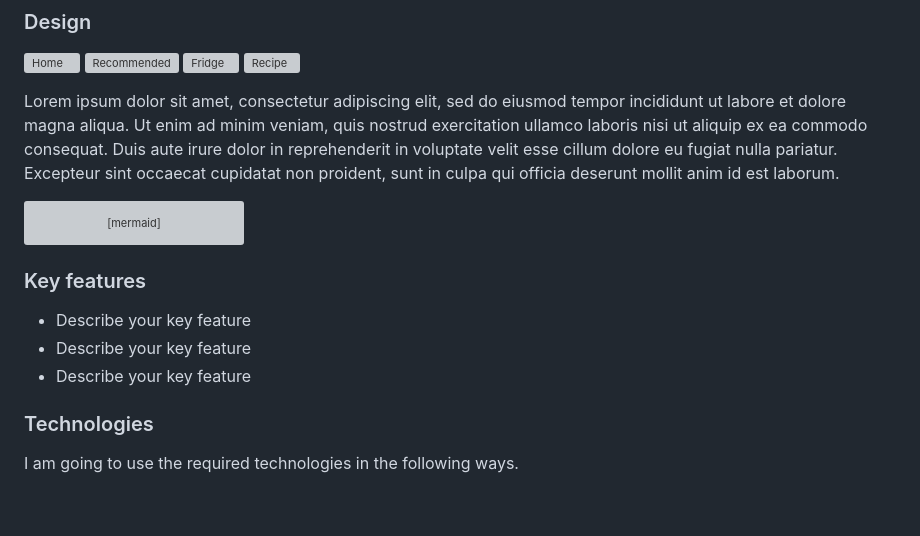
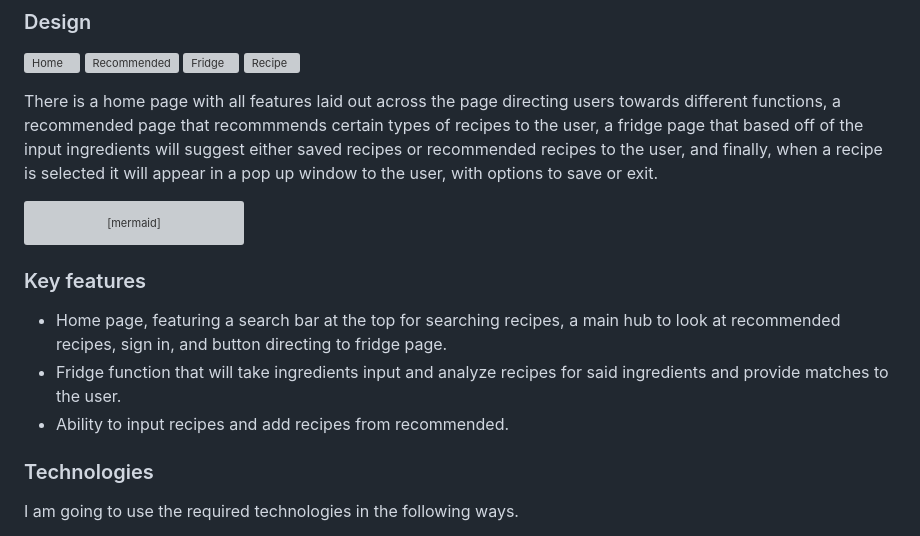
Before and after one commit to Morguinha/startup, a Markdown page: README.md, the part around the change. GitHub-like rendering; blank space fills up the shorter version; grey boxes are pictures that could not be loaded.

Commit message:
Update README.md
added descriptions and key features

````diff
--- a/README.md
+++ b/README.md
@@ -35,7 +35,7 @@ If you were to open your fridge right now, you would see a concophony of lost in
 ![Fridge](https://github.com/user-attachments/assets/38ef6fa9-f2a1-4689-bbbc-f3d858479090)
 ![Recipe](https://github.com/user-attachments/assets/3e082569-23fa-4ec0-a7da-9f6c0e8f11c0)
 
-Lorem ipsum dolor sit amet, consectetur adipiscing elit, sed do eiusmod tempor incididunt ut labore et dolore magna aliqua. Ut enim ad minim veniam, quis nostrud exercitation ullamco laboris nisi ut aliquip ex ea commodo consequat. Duis aute irure dolor in reprehenderit in voluptate velit esse cillum dolore eu fugiat nulla pariatur. Excepteur sint occaecat cupidatat non proident, sunt in culpa qui officia deserunt mollit anim id est laborum.
+There is a home page with all features laid out across the page directing users towards different functions, a recommended page that recommmends certain types of recipes to the user, a fridge page that based off of the input ingredients will suggest either saved recipes or recommended recipes to the user, and finally, when a recipe is selected it will appear in a pop up window to the user, with options to save or exit.
 
 ```mermaid
 sequenceDiagram
@@ -46,9 +46,9 @@ sequenceDiagram
 
 ### Key features
 
-- Describe your key feature
-- Describe your key feature
-- Describe your key feature
+- Home page, featuring a search bar at the top for searching recipes, a main hub to look at recommended recipes, sign in, and button directing to fridge page.
+- Fridge function that will take ingredients input and analyze recipes for said ingredients and provide matches to the user.
+- Ability to input recipes and add recipes from recommended.
 
 ### Technologies
 
````
